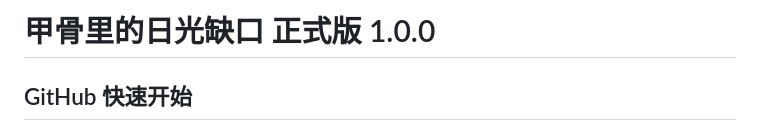
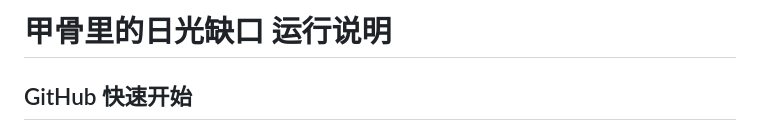
Before and after one commit to atopos118/oracle-eclipse-mvp, a Markdown page: README.md, the part around the change. GitHub-like rendering.

Commit message:
615800-吉林大学-董子怡-《甲骨里的日光缺口》——基于Qwen的甲骨文日食记录多模态科学传播应用

```diff
--- a/README.md
+++ b/README.md
@@ -1,4 +1,4 @@
-# 甲骨里的日光缺口 正式版 1.0.0
+# 甲骨里的日光缺口 运行说明
 
 ## GitHub 快速开始
 
```
